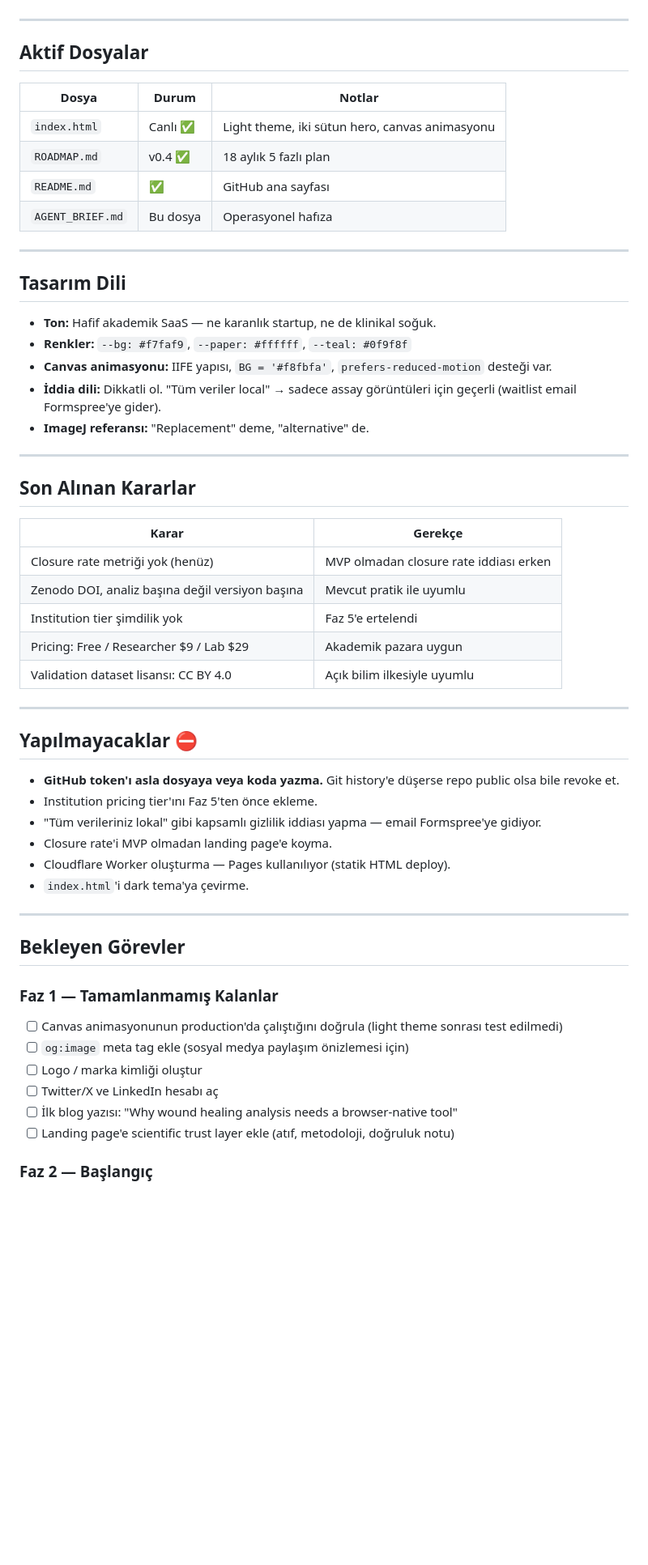
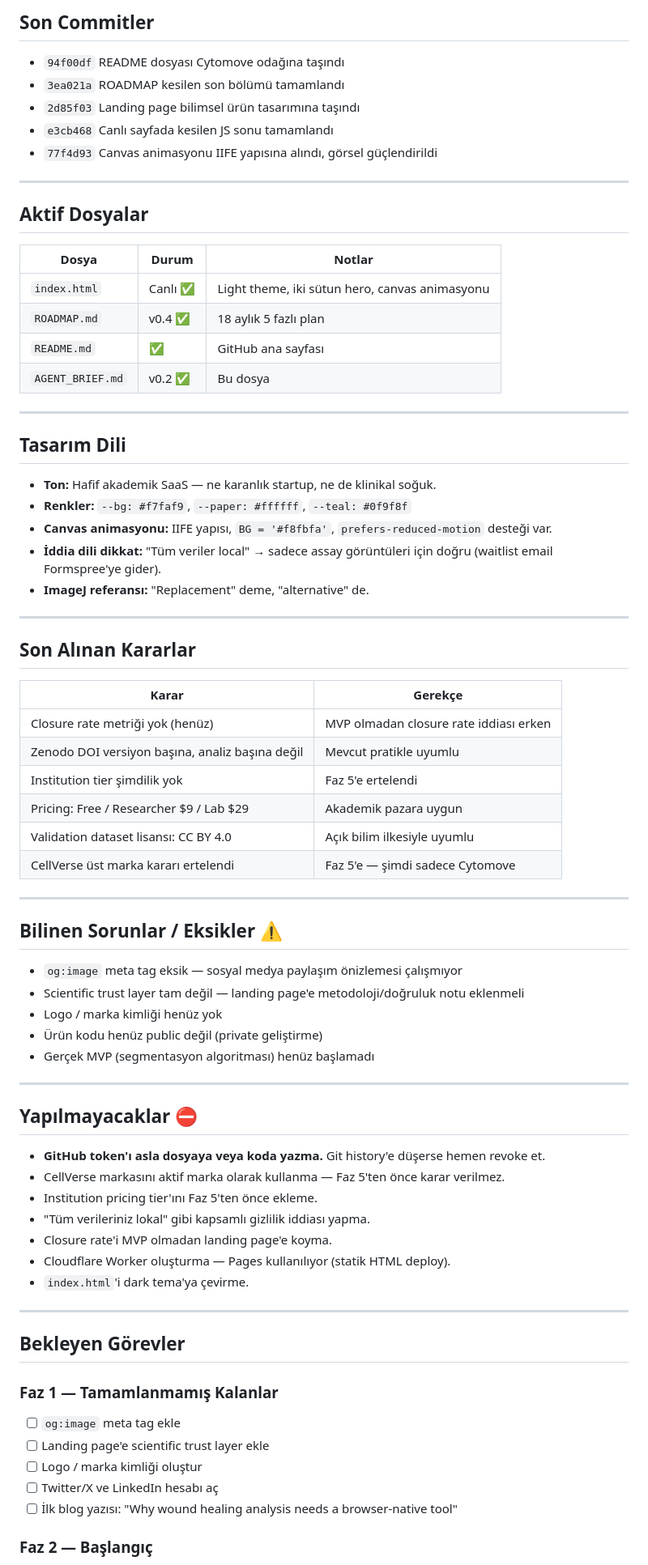
Before and after one commit to zduzgun/CytoMove, a Markdown page: AGENT_BRIEF.md, the part around one of its changes. Shown at 81% size. GitHub-like rendering; blank space fills up the shorter version.

```diff
--- a/AGENT_BRIEF.md
+++ b/AGENT_BRIEF.md
@@ -30,3 +77,10 @@ Başarı kriterleri: Pearson r > 0.9, <10% wound area error, 70%+ kullanıcı ka
+## Son Commitler
+
+- `94f00df` README dosyası Cytomove odağına taşındı
+- `3ea021a` ROADMAP kesilen son bölümü tamamlandı
+- `2d85f03` Landing page bilimsel ürün tasarımına taşındı
+- `e3cb468` Canlı sayfada kesilen JS sonu tamamlandı
+- `77f4d93` Canvas animasyonu IIFE yapısına alındı, görsel güçlendirildi
 
 ---
 
@@ -37,7 +91,7 @@ Başarı kriterleri: Pearson r > 0.9, <10% wound area error, 70%+ kullanıcı ka
 | `index.html` | Canlı ✅ | Light theme, iki sütun hero, canvas animasyonu |
 | `ROADMAP.md` | v0.4 ✅ | 18 aylık 5 fazlı plan |
 | `README.md` | ✅ | GitHub ana sayfası |
-| `AGENT_BRIEF.md` | Bu dosya | Operasyonel hafıza |
+| `AGENT_BRIEF.md` | v0.2 ✅ | Bu dosya |
 
 ---
 
@@ -46,7 +100,7 @@ Başarı kriterleri: Pearson r > 0.9, <10% wound area error, 70%+ kullanıcı ka
 - **Ton:** Hafif akademik SaaS — ne karanlık startup, ne de klinikal soğuk.
 - **Renkler:** `--bg: #f7faf9`, `--paper: #ffffff`, `--teal: #0f9f8f`
 - **Canvas animasyonu:** IIFE yapısı, `BG = '#f8fbfa'`, `prefers-reduced-motion` desteği var.
-- **İddia dili:** Dikkatli ol. "Tüm veriler local" → sadece assay görüntüleri için geçerli (waitlist email Formspree'ye gider).
+- **İddia dili dikkat:** "Tüm veriler local" → sadece assay görüntüleri için doğru (waitlist email Formspree'ye gider).
 - **ImageJ referansı:** "Replacement" deme, "alternative" de.
 
 ---
@@ -56,18 +110,30 @@ Başarı kriterleri: Pearson r > 0.9, <10% wound area error, 70%+ kullanıcı ka
 | Karar | Gerekçe |
 |-------|---------|
 | Closure rate metriği yok (henüz) | MVP olmadan closure rate iddiası erken |
-| Zenodo DOI, analiz başına değil versiyon başına | Mevcut pratik ile uyumlu |
+| Zenodo DOI versiyon başına, analiz başına değil | Mevcut pratikle uyumlu |
 | Institution tier şimdilik yok | Faz 5'e ertelendi |
 | Pricing: Free / Researcher $9 / Lab $29 | Akademik pazara uygun |
 | Validation dataset lisansı: CC BY 4.0 | Açık bilim ilkesiyle uyumlu |
+| CellVerse üst marka kararı ertelendi | Faz 5'e — şimdi sadece Cytomove |
+
+---
+
+## Bilinen Sorunlar / Eksikler ⚠️
+
+- `og:image` meta tag eksik — sosyal medya paylaşım önizlemesi çalışmıyor
+- Scientific trust layer tam değil — landing page'e metodoloji/doğruluk notu eklenmeli
+- Logo / marka kimliği henüz yok
+- Ürün kodu henüz public değil (private geliştirme)
+- Gerçek MVP (segmentasyon algoritması) henüz başlamadı
 
 ---
 
 ## Yapılmayacaklar ⛔
 
-- **GitHub token'ı asla dosyaya veya koda yazma.** Git history'e düşerse repo public olsa bile revoke et.
+- **GitHub token'ı asla dosyaya veya koda yazma.** Git history'e düşerse hemen revoke et.
+- CellVerse markasını aktif marka olarak kullanma — Faz 5'ten önce karar verilmez.
 - Institution pricing tier'ını Faz 5'ten önce ekleme.
-- "Tüm verileriniz lokal" gibi kapsamlı gizlilik iddiası yapma — email Formspree'ye gidiyor.
+- "Tüm verileriniz lokal" gibi kapsamlı gizlilik iddiası yapma.
 - Closure rate'i MVP olmadan landing page'e koyma.
 - Cloudflare Worker oluşturma — Pages kullanılıyor (statik HTML deploy).
 - `index.html`'i dark tema'ya çevirme.
@@ -77,12 +143,11 @@ Başarı kriterleri: Pearson r > 0.9, <10% wound area error, 70%+ kullanıcı ka
 ## Bekleyen Görevler
 
 ### Faz 1 — Tamamlanmamış Kalanlar
-- [ ] Canvas animasyonunun production'da çalıştığını doğrula (light theme sonrası test edilmedi)
-- [ ] `og:image` meta tag ekle (sosyal medya paylaşım önizlemesi için)
+- [ ] `og:image` meta tag ekle
+- [ ] Landing page'e scientific trust layer ekle
 - [ ] Logo / marka kimliği oluştur
 - [ ] Twitter/X ve LinkedIn hesabı aç
 - [ ] İlk blog yazısı: "Why wound healing analysis needs a browser-native tool"
-- [ ] Landing page'e scientific trust layer ekle (atıf, metodoloji, doğruluk notu)
 
 ### Faz 2 — Başlangıç
 - [ ] Validation dataset topla (CC BY 4.0 lisanslı scratch assay görüntüleri)
```
Also changed, not shown: other parts of AGENT_BRIEF.md (+56 -22 lines).
